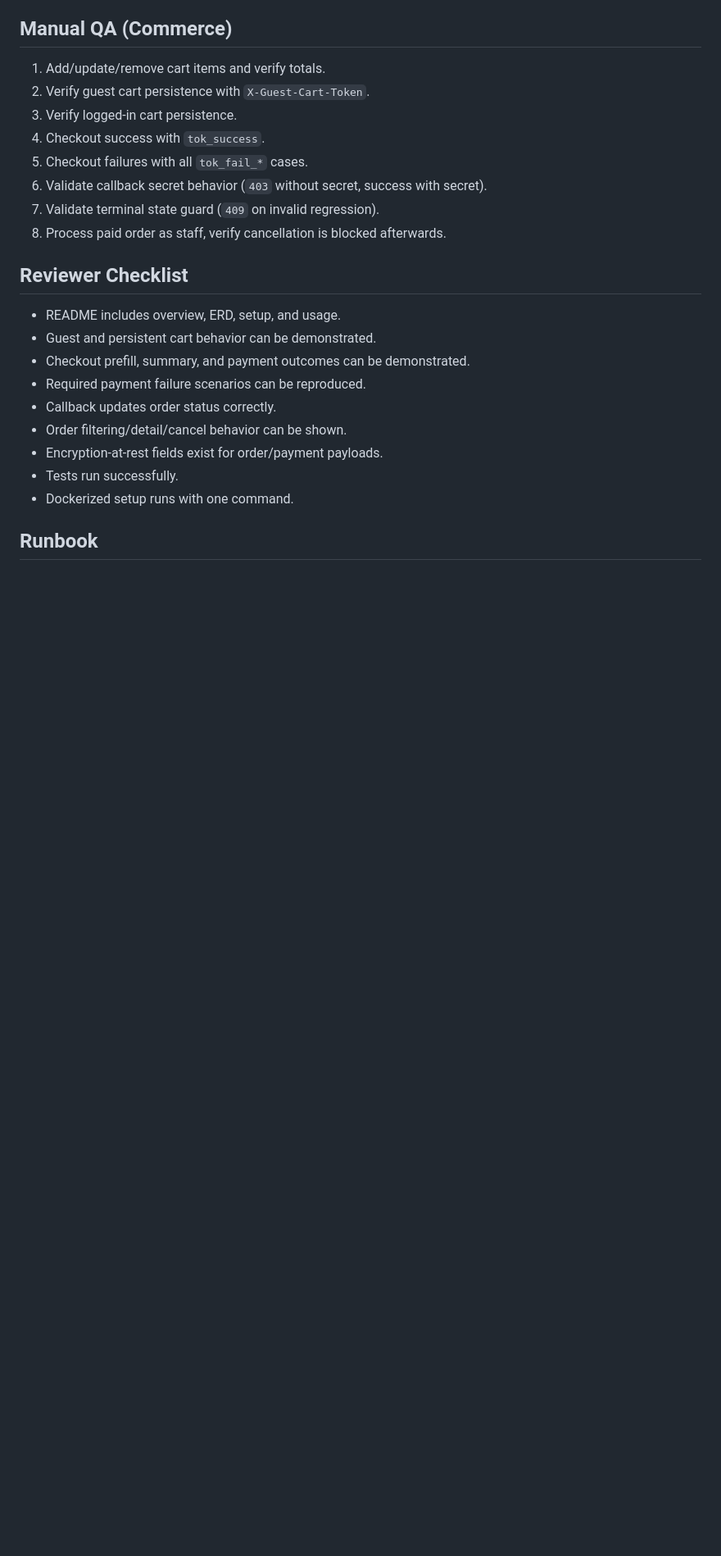
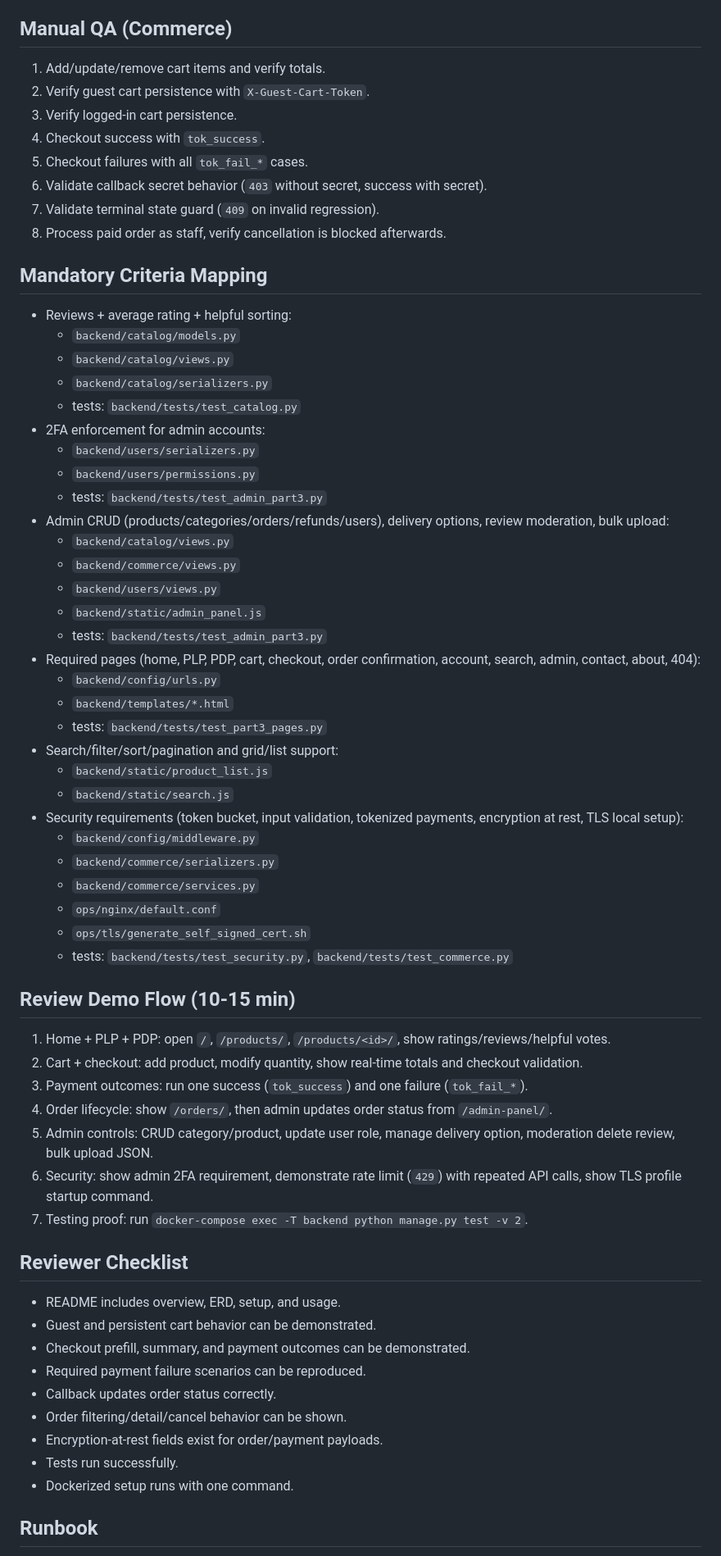
Before and after one commit to HenriHyttinen/i-love-shopping, a Markdown page: README.md, the part around the change. Shown at 82% size. GitHub-like rendering; blank space fills up the shorter version.

Commit message:
docs: add mandatory-criteria mapping and review demo flow

```diff
--- a/README.md
+++ b/README.md
@@ -408,6 +408,46 @@ BASE_URL=https://localhost:8443 k6 run loadtests/k6/browse_catalog.js
 7. Validate terminal state guard (`409` on invalid regression).
 8. Process paid order as staff, verify cancellation is blocked afterwards.
 
+## Mandatory Criteria Mapping
+- Reviews + average rating + helpful sorting:
+  - `backend/catalog/models.py`
+  - `backend/catalog/views.py`
+  - `backend/catalog/serializers.py`
+  - tests: `backend/tests/test_catalog.py`
+- 2FA enforcement for admin accounts:
+  - `backend/users/serializers.py`
+  - `backend/users/permissions.py`
+  - tests: `backend/tests/test_admin_part3.py`
+- Admin CRUD (products/categories/orders/refunds/users), delivery options, review moderation, bulk upload:
+  - `backend/catalog/views.py`
+  - `backend/commerce/views.py`
+  - `backend/users/views.py`
+  - `backend/static/admin_panel.js`
+  - tests: `backend/tests/test_admin_part3.py`
+- Required pages (home, PLP, PDP, cart, checkout, order confirmation, account, search, admin, contact, about, 404):
+  - `backend/config/urls.py`
+  - `backend/templates/*.html`
+  - tests: `backend/tests/test_part3_pages.py`
+- Search/filter/sort/pagination and grid/list support:
+  - `backend/static/product_list.js`
+  - `backend/static/search.js`
+- Security requirements (token bucket, input validation, tokenized payments, encryption at rest, TLS local setup):
+  - `backend/config/middleware.py`
+  - `backend/commerce/serializers.py`
+  - `backend/commerce/services.py`
+  - `ops/nginx/default.conf`
+  - `ops/tls/generate_self_signed_cert.sh`
+  - tests: `backend/tests/test_security.py`, `backend/tests/test_commerce.py`
+
+## Review Demo Flow (10-15 min)
+1. Home + PLP + PDP: open `/`, `/products/`, `/products/<id>/`, show ratings/reviews/helpful votes.
+2. Cart + checkout: add product, modify quantity, show real-time totals and checkout validation.
+3. Payment outcomes: run one success (`tok_success`) and one failure (`tok_fail_*`).
+4. Order lifecycle: show `/orders/`, then admin updates order status from `/admin-panel/`.
+5. Admin controls: CRUD category/product, update user role, manage delivery option, moderation delete review, bulk upload JSON.
+6. Security: show admin 2FA requirement, demonstrate rate limit (`429`) with repeated API calls, show TLS profile startup command.
+7. Testing proof: run `docker-compose exec -T backend python manage.py test -v 2`.
+
 ## Reviewer Checklist
 - README includes overview, ERD, setup, and usage.
 - Guest and persistent cart behavior can be demonstrated.
```
